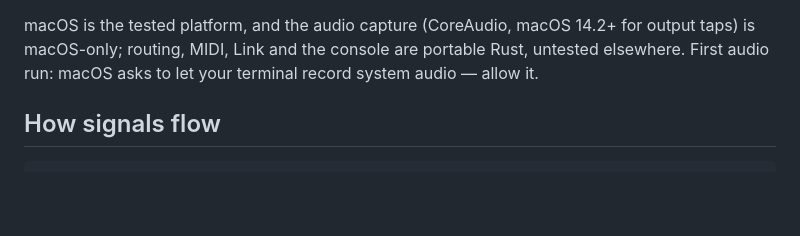
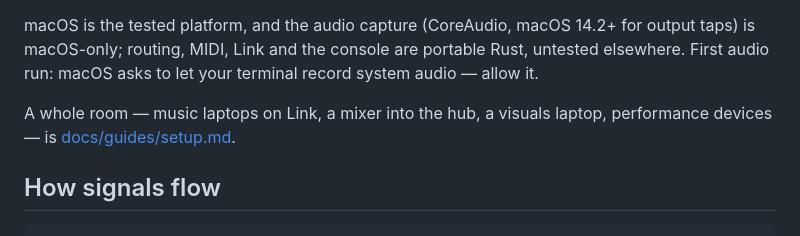
Before and after one commit to poucet/tussen, a Markdown page: README.md, the part around the change. Drawn GitHub-style; blank space fills up the shorter version.

```diff
--- a/README.md
+++ b/README.md
@@ -55,6 +55,9 @@ macOS is the tested platform, and the audio capture (CoreAudio, macOS 14.2+
 for output taps) is macOS-only; routing, MIDI, Link and the console are
 portable Rust, untested elsewhere. First audio run: macOS asks to let your
 terminal record system audio — allow it.
+
+A whole room — music laptops on Link, a mixer into the hub, a visuals
+laptop, performance devices — is [docs/guides/setup.md](docs/guides/setup.md).
 
 ## How signals flow
 
```
Also changed, not shown: docs/guides/setup.md (added, +246 -0 lines).
